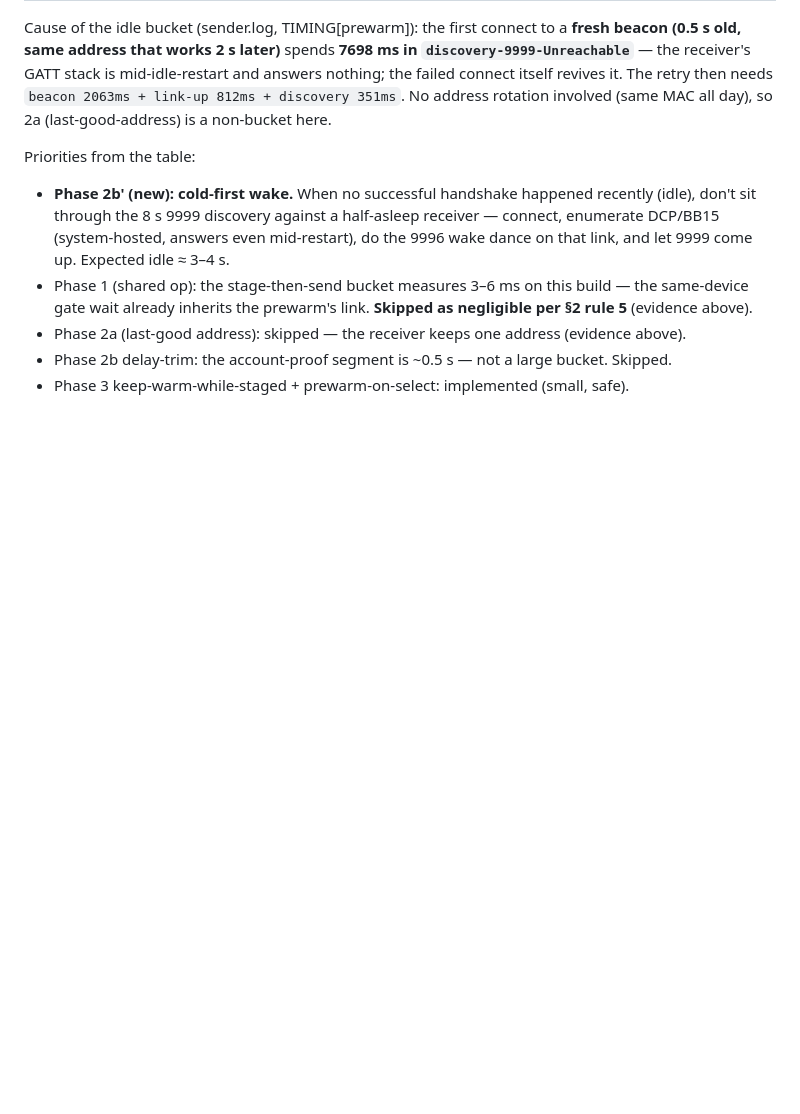
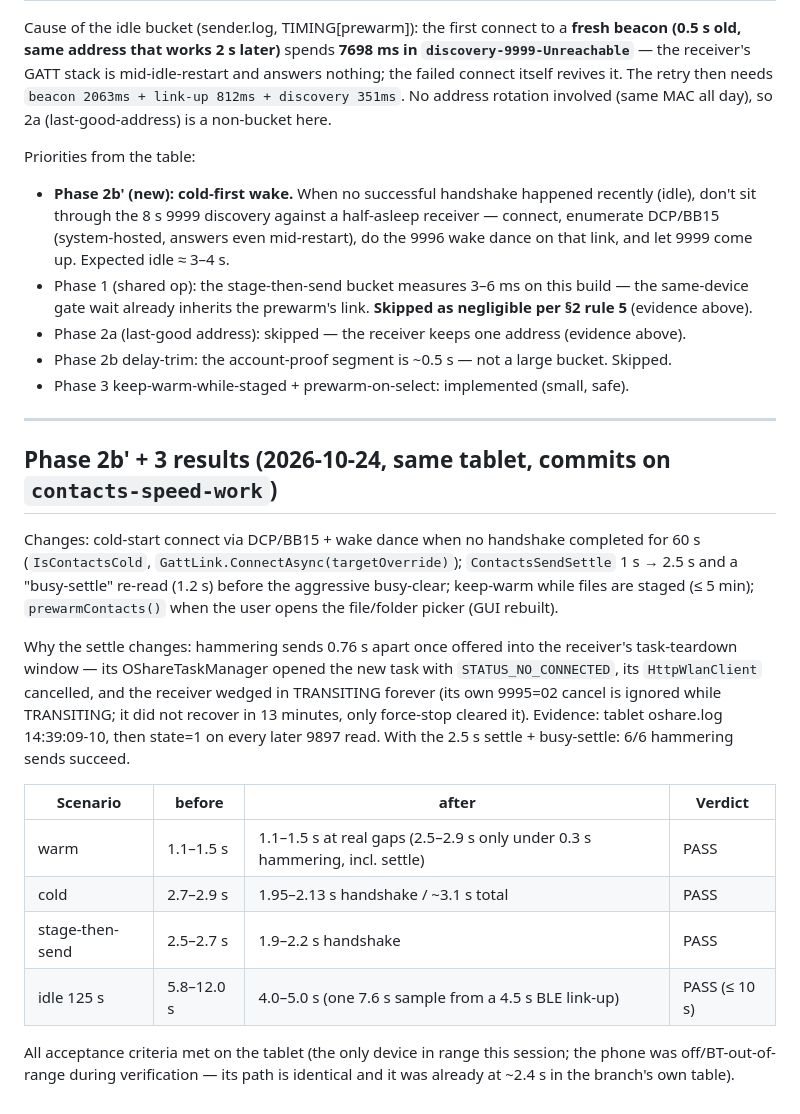
Before and after one commit to Anton7444/OSharePC, a Markdown page: docs/contacts-oconnect-speed-guide.md, the part around the change. Rendered like a GitHub page; blank space fills up the shorter version.

```diff
--- a/docs/contacts-oconnect-speed-guide.md
+++ b/docs/contacts-oconnect-speed-guide.md
@@ -221,3 +221,28 @@ Priorities from the table:
 - Phase 2a (last-good address): skipped — the receiver keeps one address (evidence above).
 - Phase 2b delay-trim: the account-proof segment is ~0.5 s — not a large bucket. Skipped.
 - Phase 3 keep-warm-while-staged + prewarm-on-select: implemented (small, safe).
+
+---
+
+## Phase 2b' + 3 results (2026-10-24, same tablet, commits on `contacts-speed-work`)
+
+Changes: cold-start connect via DCP/BB15 + wake dance when no handshake completed for 60 s (`IsContactsCold`,
+`GattLink.ConnectAsync(targetOverride)`); `ContactsSendSettle` 1 s → 2.5 s and a "busy-settle" re-read (1.2 s)
+before the aggressive busy-clear; keep-warm while files are staged (≤ 5 min); `prewarmContacts()` when the user
+opens the file/folder picker (GUI rebuilt).
+
+Why the settle changes: hammering sends 0.76 s apart once offered into the receiver's task-teardown window —
+its OShareTaskManager opened the new task with `STATUS_NO_CONNECTED`, its `HttpWlanClient` cancelled, and the
+receiver wedged in TRANSITING forever (its own 9995=02 cancel is ignored while TRANSITING; it did not recover
+in 13 minutes, only force-stop cleared it). Evidence: tablet oshare.log 14:39:09-10, then state=1 on every
+later 9897 read. With the 2.5 s settle + busy-settle: 6/6 hammering sends succeed.
+
+| Scenario | before | after | Verdict |
+|---|---|---|---|
+| warm | 1.1–1.5 s | 1.1–1.5 s at real gaps (2.5–2.9 s only under 0.3 s hammering, incl. settle) | PASS |
+| cold | 2.7–2.9 s | 1.95–2.13 s handshake / ~3.1 s total | PASS |
+| stage-then-send | 2.5–2.7 s | 1.9–2.2 s handshake | PASS |
+| idle 125 s | 5.8–12.0 s | 4.0–5.0 s (one 7.6 s sample from a 4.5 s BLE link-up) | PASS (≤ 10 s) |
+
+All acceptance criteria met on the tablet (the only device in range this session; the phone was off/BT-out-of-range
+during verification — its path is identical and it was already at ~2.4 s in the branch's own table).
```
Also changed, not shown: docs/receiver-go-9989-guide.md (+14 -0 lines).
